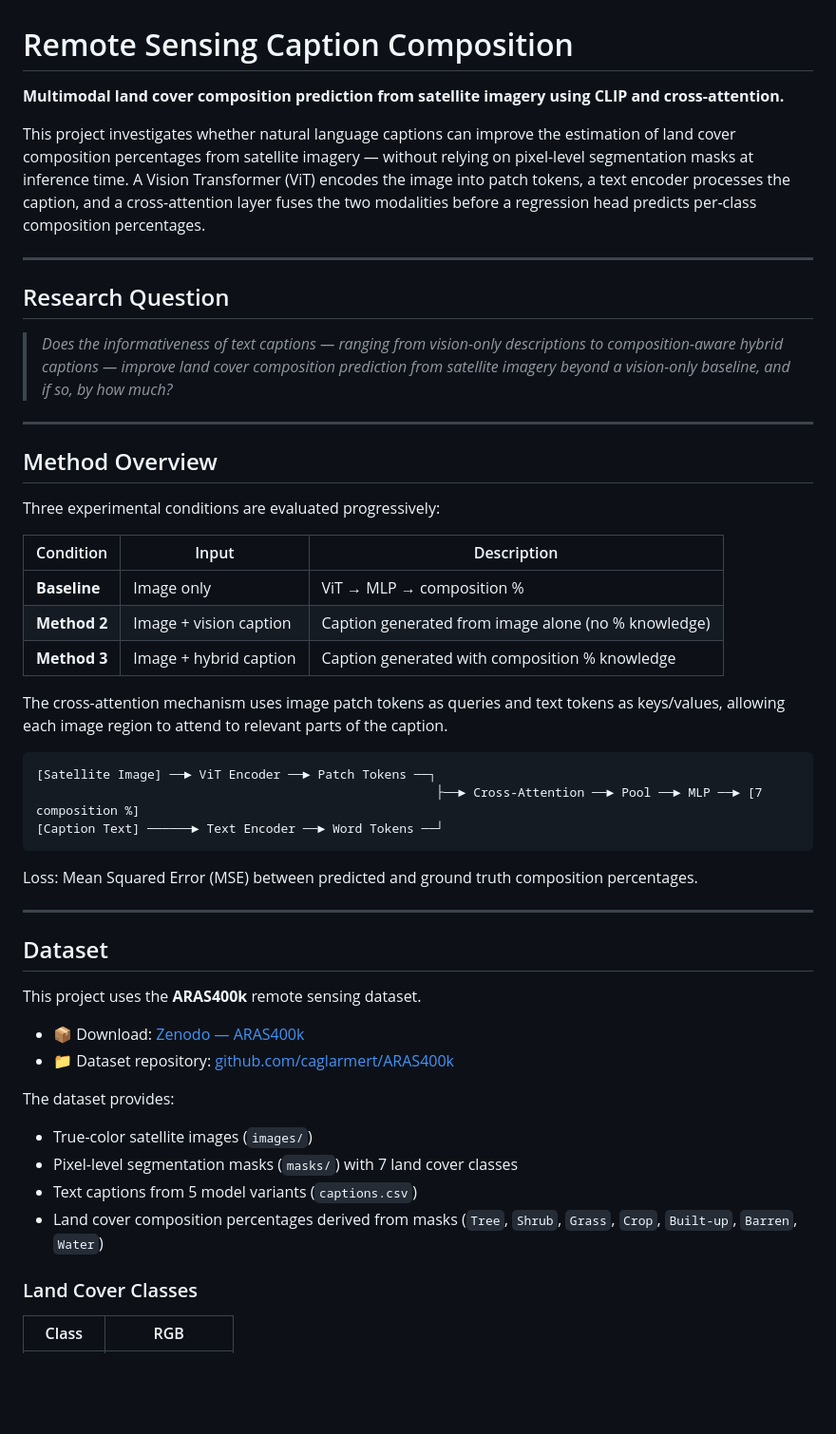
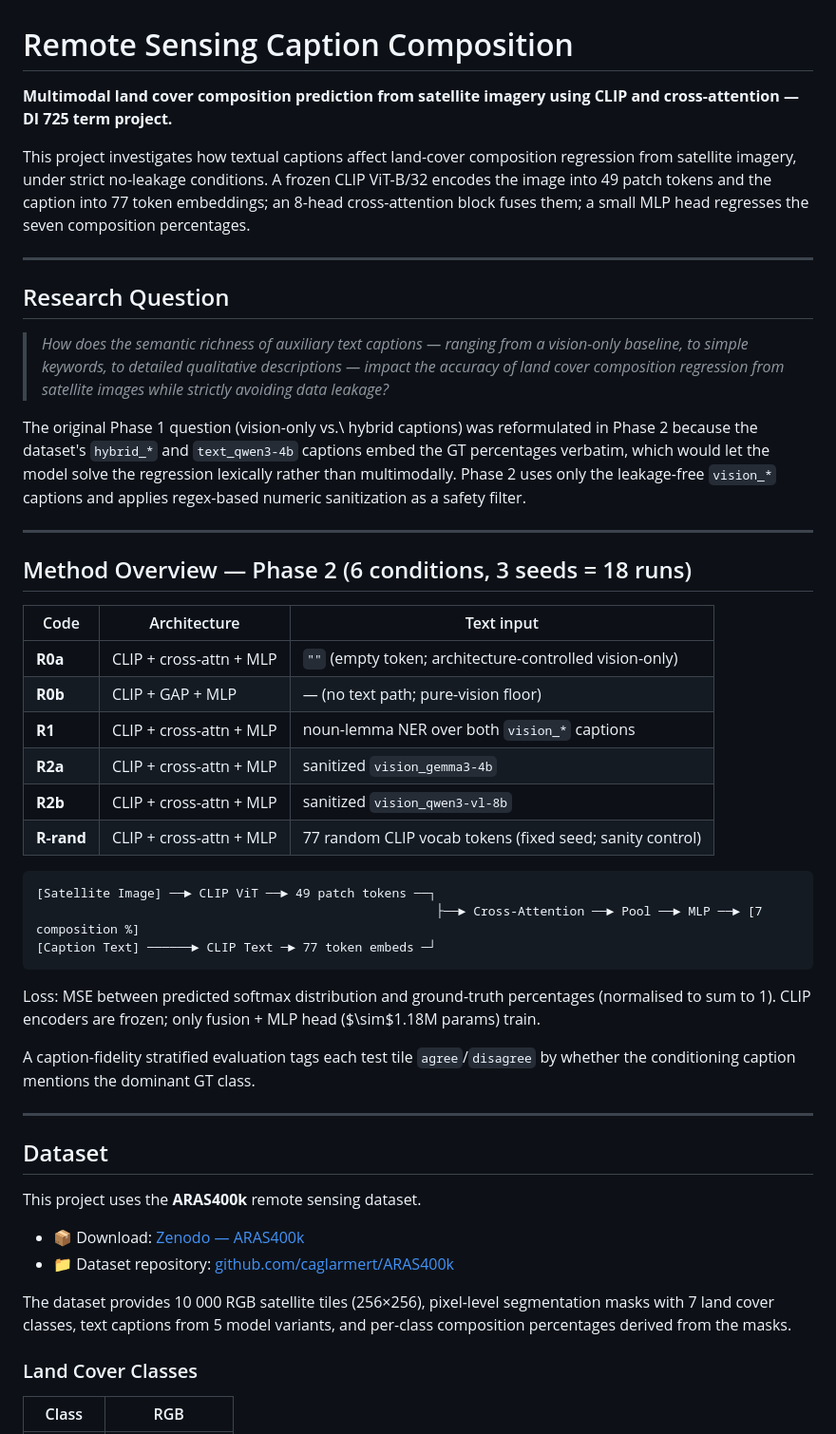
Before and after one commit to OmerFarukMerey/remote-sensing-caption-composition, a Markdown page: README.md, the part around one of its changes. Shown at 95% size. Drawn GitHub-style; blank space fills up the shorter version.

````diff
--- a/README.md
+++ b/README.md
@@ -1,36 +1,39 @@
 # Remote Sensing Caption Composition
 
-**Multimodal land cover composition prediction from satellite imagery using CLIP and cross-attention.**
+**Multimodal land cover composition prediction from satellite imagery using CLIP and cross-attention — DI 725 term project.**
 
-This project investigates whether natural language captions can improve the estimation of land cover composition percentages from satellite imagery — without relying on pixel-level segmentation masks at inference time. A Vision Transformer (ViT) encodes the image into patch tokens, a text encoder processes the caption, and a cross-attention layer fuses the two modalities before a regression head predicts per-class composition percentages.
+This project investigates how textual captions affect land-cover composition regression from satellite imagery, under strict no-leakage conditions. A frozen CLIP ViT-B/32 encodes the image into 49 patch tokens and the caption into 77 token embeddings; an 8-head cross-attention block fuses them; a small MLP head regresses the seven composition percentages.
 
 ---
 
 ## Research Question
 
-> *Does the informativeness of text captions — ranging from vision-only descriptions to composition-aware hybrid captions — improve land cover composition prediction from satellite imagery beyond a vision-only baseline, and if so, by how much?*
+> *How does the semantic richness of auxiliary text captions — ranging from a vision-only baseline, to simple keywords, to detailed qualitative descriptions — impact the accuracy of land cover composition regression from satellite images while strictly avoiding data leakage?*
+
+The original Phase 1 question (vision-only vs.\ hybrid captions) was reformulated in Phase 2 because the dataset's `hybrid_*` and `text_qwen3-4b` captions embed the GT percentages verbatim, which would let the model solve the regression lexically rather than multimodally. Phase 2 uses only the leakage-free `vision_*` captions and applies regex-based numeric sanitization as a safety filter.
 
 ---
 
-## Method Overview
+## Method Overview — Phase 2 (6 conditions, 3 seeds = 18 runs)
 
-Three experimental conditions are evaluated progressively:
-
-| Condition | Input | Description |
-|-----------|-------|-------------|
-| **Baseline** | Image only | ViT → MLP → composition % |
-| **Method 2** | Image + vision caption | Caption generated from image alone (no % knowledge) |
-| **Method 3** | Image + hybrid caption | Caption generated with composition % knowledge |
-
-The cross-attention mechanism uses image patch tokens as queries and text tokens as keys/values, allowing each image region to attend to relevant parts of the caption.
+| Code | Architecture | Text input |
+|---|---|---|
+| **R0a** | CLIP + cross-attn + MLP | `""` (empty token; architecture-controlled vision-only) |
+| **R0b** | CLIP + GAP + MLP | — (no text path; pure-vision floor) |
+| **R1** | CLIP + cross-attn + MLP | noun-lemma NER over both `vision_*` captions |
+| **R2a** | CLIP + cross-attn + MLP | sanitized `vision_gemma3-4b` |
+| **R2b** | CLIP + cross-attn + MLP | sanitized `vision_qwen3-vl-8b` |
+| **R-rand** | CLIP + cross-attn + MLP | 77 random CLIP vocab tokens (fixed seed; sanity control) |
 
 ```
-[Satellite Image] ──► ViT Encoder ──► Patch Tokens ──┐
+[Satellite Image] ──► CLIP ViT ──► 49 patch tokens ──┐
                                                       ├──► Cross-Attention ──► Pool ──► MLP ──► [7 composition %]
-[Caption Text] ──────► Text Encoder ──► Word Tokens ──┘
+[Caption Text] ──────► CLIP Text ─► 77 token embeds ─┘
 ```
 
-Loss: Mean Squared Error (MSE) between predicted and ground truth composition percentages.
+Loss: MSE between predicted softmax distribution and ground-truth percentages (normalised to sum to 1). CLIP encoders are frozen; only fusion + MLP head ($\sim$1.18M params) train.
+
+A caption-fidelity stratified evaluation tags each test tile `agree`/`disagree` by whether the conditioning caption mentions the dominant GT class.
 
 ---
 
@@ -41,11 +44,7 @@ This project uses the **ARAS400k** remote sensing dataset.
 - 📦 Download: [Zenodo — ARAS400k](https://zenodo.org/records/18890661)
 - 📁 Dataset repository: [github.com/caglarmert/ARAS400k](https://github.com/caglarmert/ARAS400k)
 
-The dataset provides:
-- True-color satellite images (`images/`)
-- Pixel-level segmentation masks (`masks/`) with 7 land cover classes
-- Text captions from 5 model variants (`captions.csv`)
-- Land cover composition percentages derived from masks (`Tree`, `Shrub`, `Grass`, `Crop`, `Built-up`, `Barren`, `Water`)
+The dataset provides 10 000 RGB satellite tiles (256×256), pixel-level segmentation masks with 7 land cover classes, text captions from 5 model variants, and per-class composition percentages derived from the masks.
 
 ### Land Cover Classes
 
````
Also changed, not shown: other parts of README.md (+49 -42 lines).
